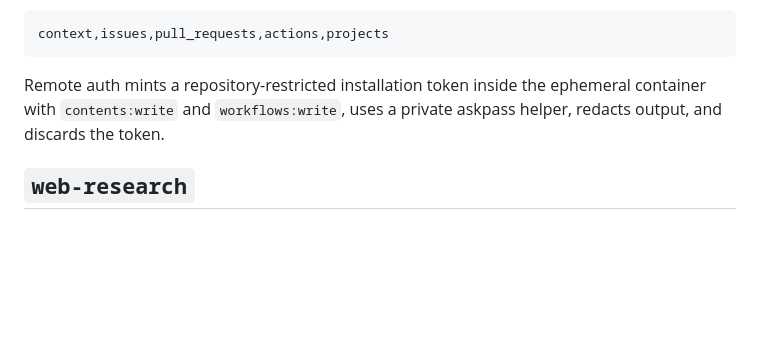
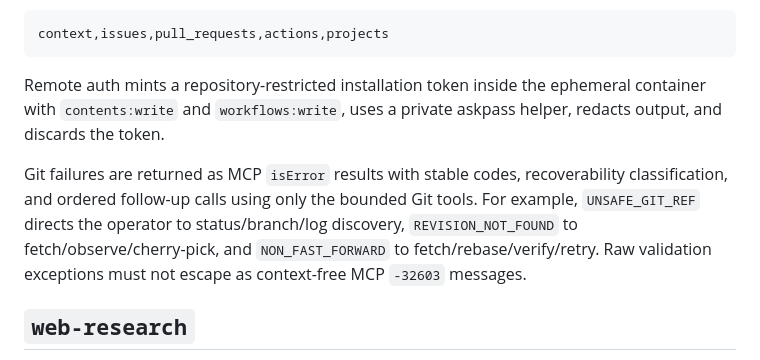
Before and after one commit to brycepelletier/agentic-coding-setup, a Markdown page: mcp.md, the part around the change. Drawn GitHub-style; blank space fills up the shorter version.

```diff
--- a/mcp.md
+++ b/mcp.md
@@ -57,6 +57,13 @@ context,issues,pull_requests,actions,projects
 
 Remote auth mints a repository-restricted installation token inside the ephemeral container with `contents:write` and `workflows:write`, uses a private askpass helper, redacts output, and discards the token.
 
+Git failures are returned as MCP `isError` results with stable codes,
+recoverability classification, and ordered follow-up calls using only the
+bounded Git tools. For example, `UNSAFE_GIT_REF` directs the operator to
+status/branch/log discovery, `REVISION_NOT_FOUND` to fetch/observe/cherry-pick,
+and `NON_FAST_FORWARD` to fetch/rebase/verify/retry. Raw validation exceptions
+must not escape as context-free MCP `-32603` messages.
+
 ## `web-research`
 
 Search uses DuckDuckGo first and Bing RSS fallback. Challenges, transport failures, and empty parsing trigger fallback; dual failure produces one sanitized error. `fetch_page` is independent, blocks loopback/private targets and credential-bearing URLs, limits downloads, and returns bounded content/navigation/find results.
```
Also changed, not shown: agent-templates/github-operator.agent.md (+80 -0 lines).
